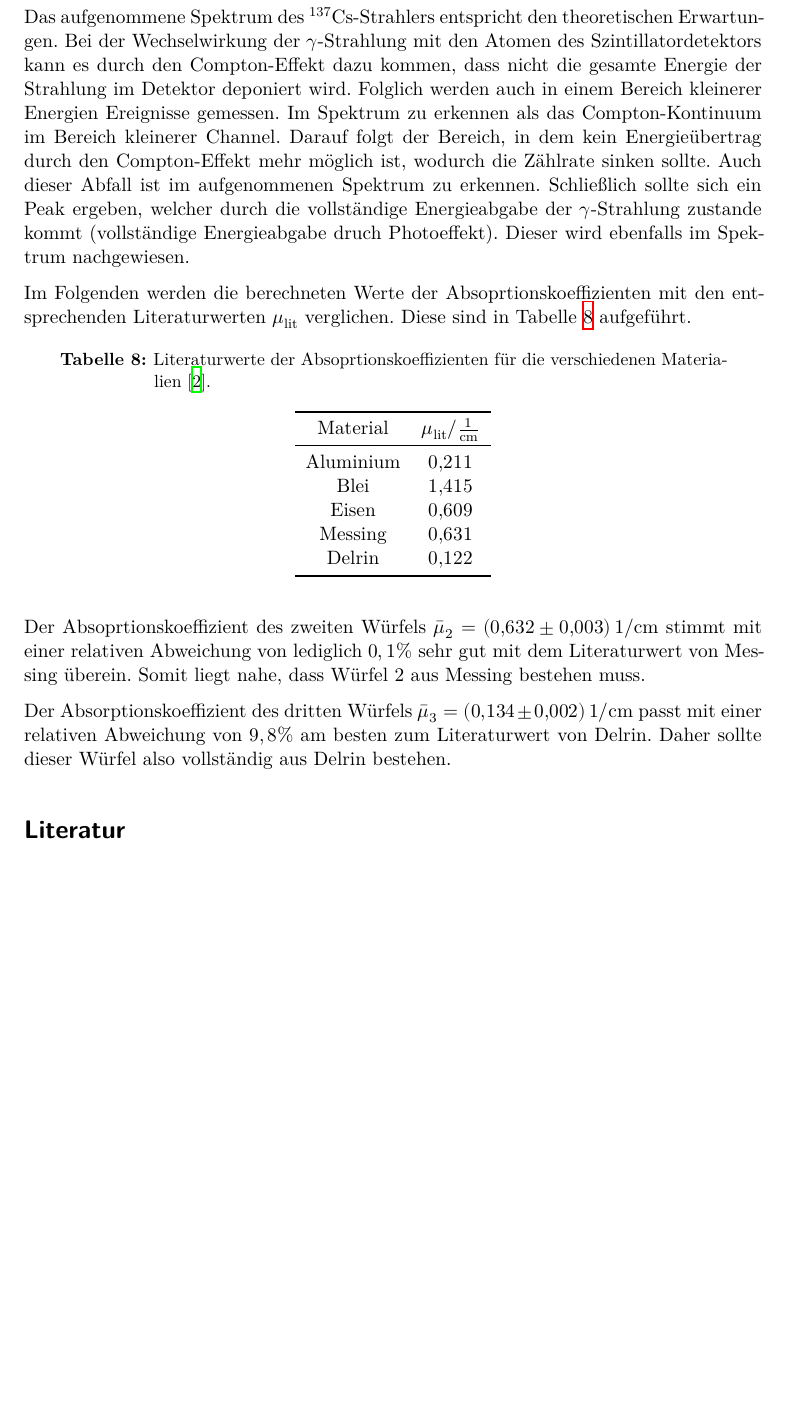
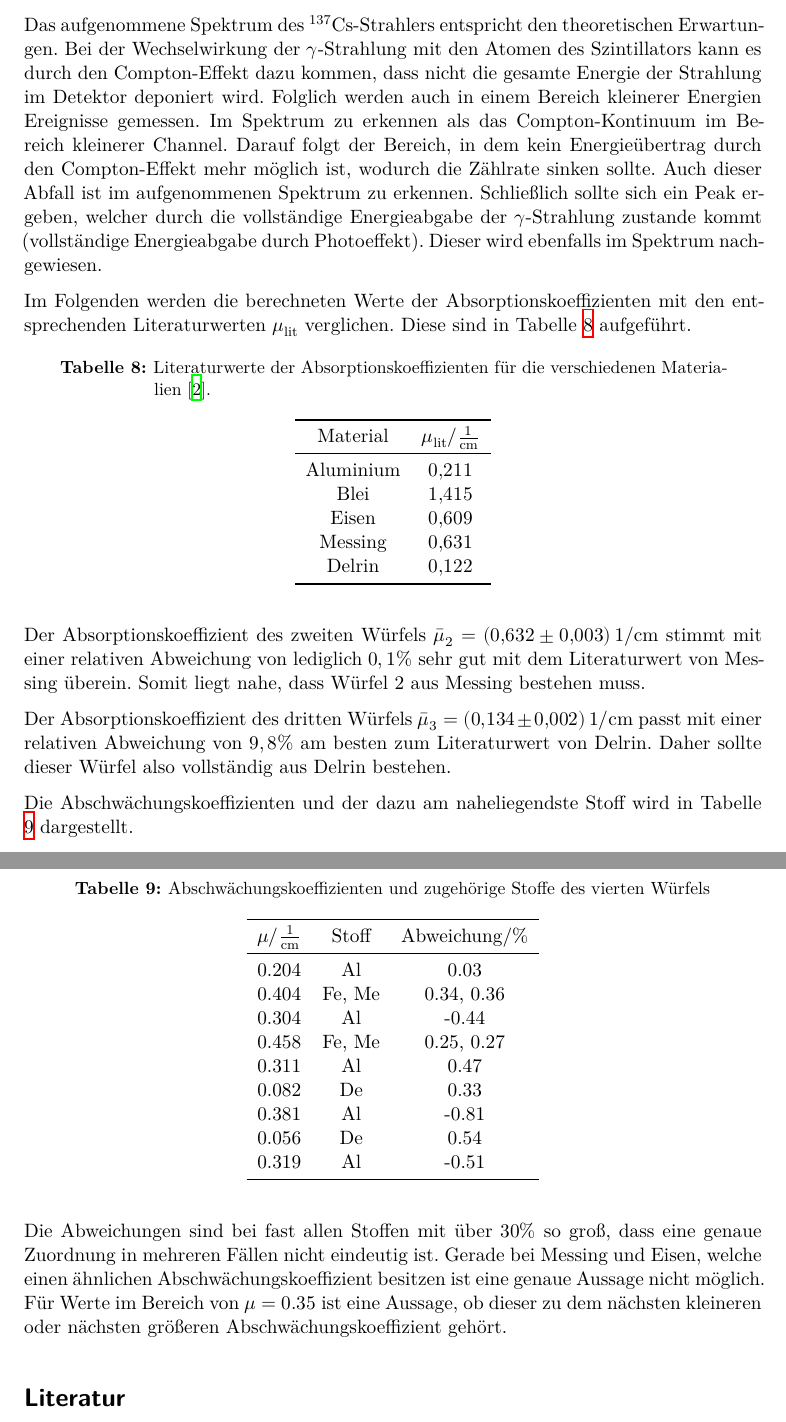
Before and after one commit to Christopherkrause1/FortgeschrittenesPraktikum, a LaTeX document (V14-Tomographie/main.tex, which reads V14-Tomographie/content/diskussion.tex): part of page 10 of 10 before the commit and two parts of pages 10 and 11 of 11 after it, the two joined at a grey line, cut so that both start at the same text, the shorter picture padded with empty space. Compiled offline with XeLaTeX.

Commit message:
Rechtschreibfehler

```diff
--- a/V14-Tomographie/content/diskussion.tex
+++ b/V14-Tomographie/content/diskussion.tex
@@ -3,23 +3,23 @@
 
 Das aufgenommene Spektrum des \textsuperscript{137}Cs-Strahlers entspricht den
 theoretischen Erwartungen. Bei der Wechselwirkung der $\gamma$-Strahlung mit den
-Atomen des Szintillatordetektors kann es durch den Compton-Effekt dazu kommen, dass
+Atomen des Szintillators kann es durch den Compton-Effekt dazu kommen, dass
 nicht die gesamte Energie der Strahlung im Detektor deponiert wird. Folglich werden
 auch in einem Bereich kleinerer Energien Ereignisse gemessen. Im Spektrum zu erkennen
 als das Compton-Kontinuum im Bereich kleinerer Channel. Darauf folgt der Bereich,
 in dem kein Energieübertrag durch den Compton-Effekt mehr möglich ist, wodurch die
 Zählrate sinken sollte. Auch dieser Abfall ist im aufgenommenen Spektrum zu erkennen.
 Schließlich sollte sich ein Peak ergeben, welcher durch die vollständige Energieabgabe
-der $\gamma$-Strahlung zustande kommt (vollständige Energieabgabe druch Photoeffekt).
+der $\gamma$-Strahlung zustande kommt (vollständige Energieabgabe durch Photoeffekt).
 Dieser wird ebenfalls im Spektrum nachgewiesen.
 
-Im Folgenden werden die berechneten Werte der Absoprtionskoeffizienten mit den
+Im Folgenden werden die berechneten Werte der Absorptionskoeffizienten mit den
 entsprechenden Literaturwerten $\mu_{\mathrm{lit}}$ verglichen. Diese sind in Tabelle \ref{tab:literatur}
 aufgeführt.
 
 \begin{table}[H]
   \centering
-  \caption{Literaturwerte der Absoprtionskoeffizienten für die verschiedenen Materialien \cite{sample2}.}
+  \caption{Literaturwerte der Absorptionskoeffizienten für die verschiedenen Materialien \cite{sample2}.}
   \label{tab:literatur}
   \begin{tabular}{c c}
     \toprule
@@ -34,10 +34,43 @@ aufgeführt.
   \end{tabular}
 \end{table}
 
-Der Absoprtionskoeffizient des zweiten Würfels $\bar\mu_2 = \SI{0.632(3)}{1\per\centi\meter}$
+Der Absorptionskoeffizient des zweiten Würfels $\bar\mu_2 = \SI{0.632(3)}{1\per\centi\meter}$
 stimmt mit einer relativen Abweichung von lediglich $0,1$\% sehr gut mit dem Literaturwert
 von Messing überein. Somit liegt nahe, dass Würfel 2 aus Messing bestehen muss.
 
 Der Absorptionskoeffizient des dritten Würfels $\bar\mu_3 = \SI{0.134(2)}{1\per\centi\meter}$
 passt mit einer relativen Abweichung von $9,8$\% am besten zum Literaturwert von
 Delrin. Daher sollte dieser Würfel also vollständig aus Delrin bestehen.
+
+
+
+Die Abschwächungskoeffizienten und der dazu am naheliegendste Stoff wird in
+Tabelle \ref{tab:abw} dargestellt.
+
+\begin{table}[H]
+  \centering
+  \caption{Abschwächungskoeffizienten und zugehörige Stoffe des vierten Würfels}
+  \label{tab:abw}
+  \begin{tabular}{c c c}
+    \toprule
+    $\mu/ \mathrm{\frac{1}{cm}}$ & Stoff & Abweichung/$\%$   \\
+    \midrule
+    0.204      &  Al     &   0.03    \\
+    0.404      &  Fe, Me &   0.34, 0.36    \\
+    0.304      &  Al     &  -0.44    \\
+    0.458      &  Fe, Me &   0.25, 0.27    \\
+    0.311      &  Al     &   0.47    \\
+    0.082      &  De     &   0.33    \\
+    0.381      &  Al     &  -0.81    \\
+    0.056      &  De     &   0.54   \\
+    0.319      &  Al     &  -0.51  \\
+    \bottomrule
+  \end{tabular}
+\end{table}
+
+Die Abweichungen sind bei fast allen Stoffen mit über $30\%$ so groß, dass
+eine genaue Zuordnung in mehreren Fällen nicht eindeutig ist. Gerade bei Messing und
+Eisen, welche einen ähnlichen Abschwächungskoeffizient besitzen ist eine genaue
+Aussage nicht möglich. Für Werte im Bereich von $\mu = 0.35$ ist eine Aussage, ob
+dieser zu dem nächsten kleineren oder nächsten größeren Abschwächungskoeffizient
+gehört.
```
Also changed, not shown: V14-Tomographie/content/auswertung.tex (+4 -4 lines), V14-Tomographie/content/durchfuehrung.tex (+5 -5 lines), V14-Tomographie/content/theorie.tex (+4 -4 lines), V14-Tomographie/content/zielsetzung.tex (+1 -1 lines).
